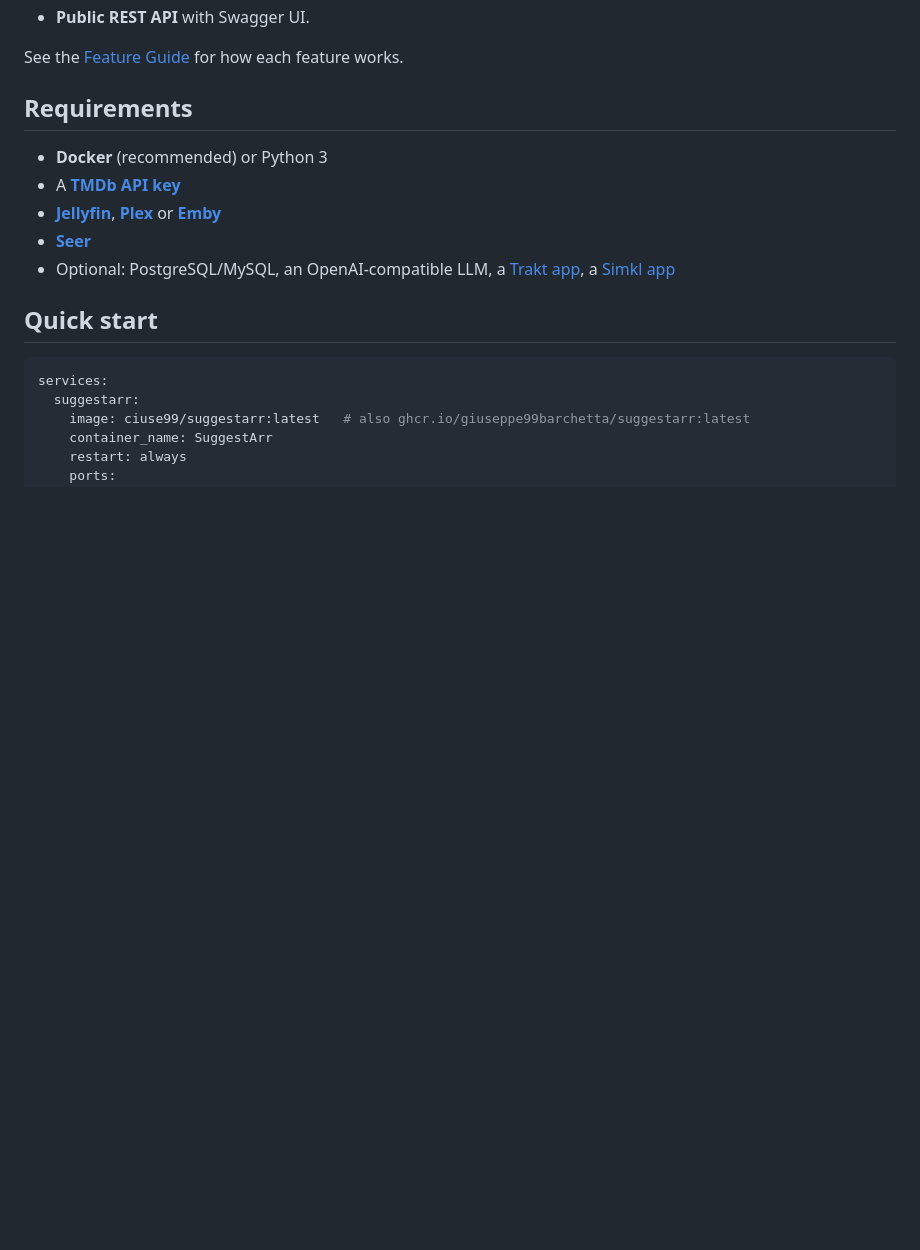
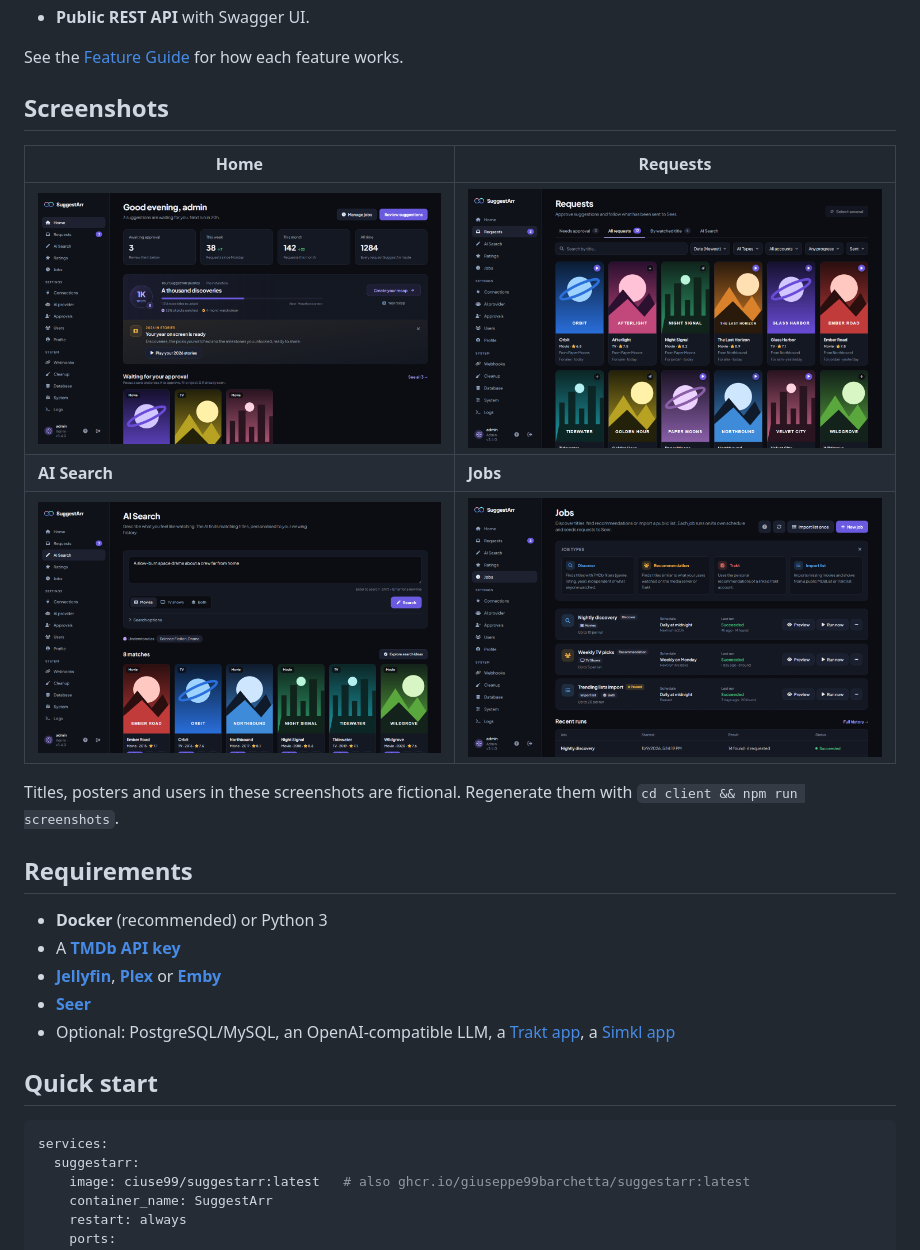
Before and after one commit to giuseppe99barchetta/SuggestArr, a Markdown page: README.md, the part around one of its changes. Rendered like a GitHub page; pictures changed too: docs/assets/screenshots/ai-search.png (added), docs/assets/screenshots/home.png (added), docs/assets/screenshots/jobs.png (added); blank space fills up the shorter version.

```diff
--- a/README.md
+++ b/README.md
@@ -29,6 +29,16 @@ SuggestArr automates media recommendations and download requests based on what y
 - **Public REST API** with Swagger UI.
 
 See the [Feature Guide](docs/FEATURES.md) for how each feature works.
+
+## Screenshots
+
+| Home | Requests |
+| --- | --- |
+| ![Home dashboard with request stats, recap and suggestions awaiting approval](docs/assets/screenshots/home.png) | ![Requests sent to Seer, with posters and availability](docs/assets/screenshots/requests.png) |
+| **AI Search** | **Jobs** |
+| ![AI Search results for a plain-language request](docs/assets/screenshots/ai-search.png) | ![Scheduled jobs and their recent runs](docs/assets/screenshots/jobs.png) |
+
+Titles, posters and users in these screenshots are fictional. Regenerate them with `cd client && npm run screenshots`.
 
 ## Requirements
 
```
Also changed, not shown: other parts of README.md (+1 -1 lines), docs/assets/suggestarr-hero.png (added), 3 other files.
